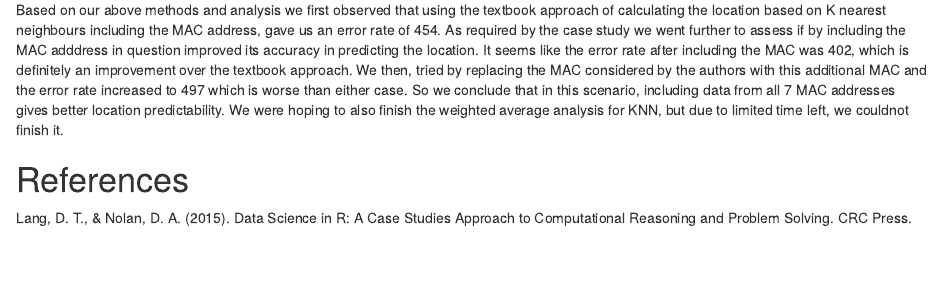
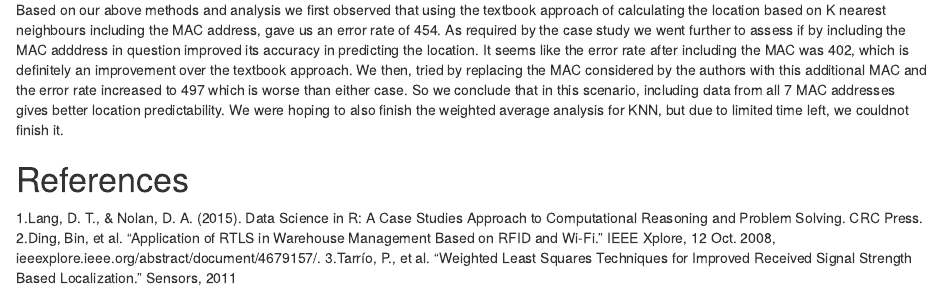
Before and after one commit to alvaradoc/QTWUnit6CS, an R Markdown document (QFWUnit6CMallavarapu_CAlvarado_SKC.Rmd): the page in a window 1100 px wide, from 8790 px down. Rendered offline with R 4.5, knitr and Pandoc, with nearby package versions; some code elsewhere in the file could not run offline.

Commit message:
Update QFWUnit6CMallavarapu_CAlvarado_SKC.Rmd
Added references ...which was used to write Abstract and Introduction part.

```diff
--- a/QFWUnit6CMallavarapu_CAlvarado_SKC.Rmd
+++ b/QFWUnit6CMallavarapu_CAlvarado_SKC.Rmd
@@ -1020,4 +1020,6 @@ Based on our above methods and analysis we first observed that using the textboo
 
 
 # References
-Lang, D. T., & Nolan, D. A. (2015). Data Science in R: A Case Studies Approach to Computational Reasoning and Problem Solving. CRC Press.
+1.Lang, D. T., & Nolan, D. A. (2015). Data Science in R: A Case Studies Approach to Computational Reasoning and Problem Solving. CRC Press.
+2.Ding, Bin, et al. “Application of RTLS in Warehouse Management Based on RFID and Wi-Fi.” IEEE Xplore, 12 Oct. 2008, ieeexplore.ieee.org/abstract/document/4679157/.
+3.Tarrío, P., et al. “Weighted Least Squares Techniques for Improved Received Signal Strength Based Localization.” Sensors, 2011
```
